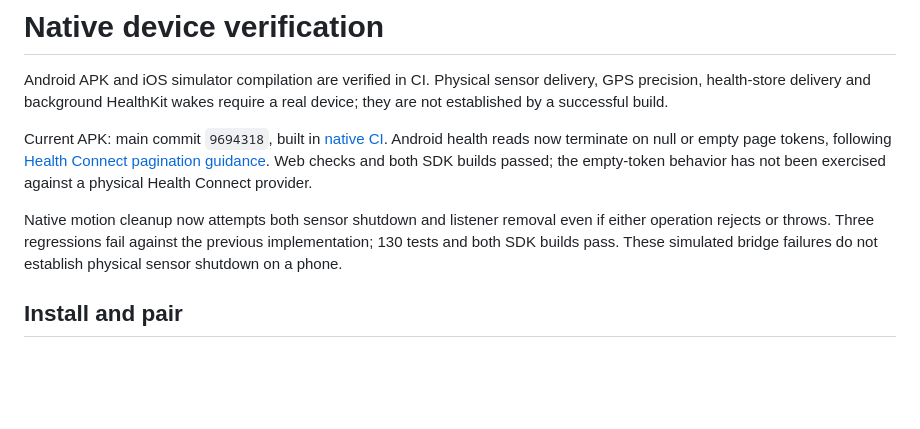
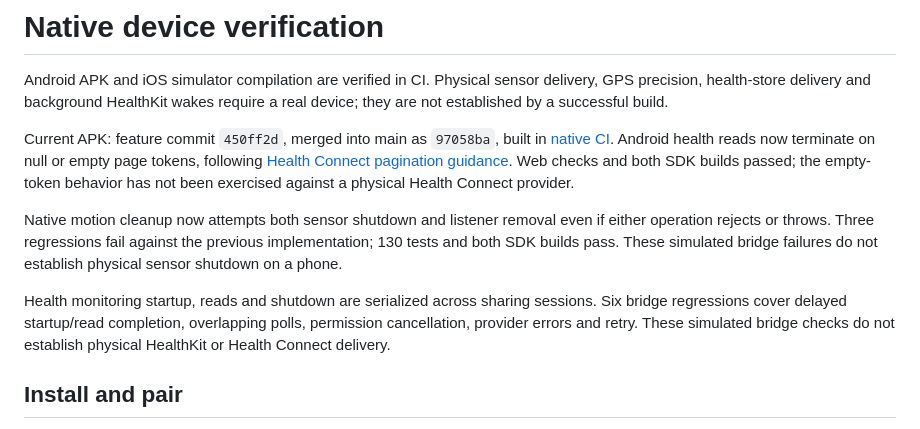
Before and after one commit to rzli2106/bigredhacks2026, a Markdown page: docs/native-device-verification.md, the part around the change. GitHub-like rendering; blank space fills up the shorter version.

Commit message:
docs: update native artifact to health lifecycle build

```diff
--- a/docs/native-device-verification.md
+++ b/docs/native-device-verification.md
@@ -2,9 +2,11 @@
 
 Android APK and iOS simulator compilation are verified in CI. Physical sensor delivery, GPS precision, health-store delivery and background HealthKit wakes require a real device; they are not established by a successful build.
 
-Current APK: main commit `9694318`, built in [native CI](https://github.com/rzli2106/bigredhacks2026/actions/runs/37138624527). Android health reads now terminate on null or empty page tokens, following [Health Connect pagination guidance](https://developer.android.com/health-and-fitness/health-connect/read-data). Web checks and both SDK builds passed; the empty-token behavior has not been exercised against a physical Health Connect provider.
+Current APK: feature commit `450ff2d`, merged into main as `97058ba`, built in [native CI](https://github.com/rzli2106/bigredhacks2026/actions/runs/37139337914). Android health reads now terminate on null or empty page tokens, following [Health Connect pagination guidance](https://developer.android.com/health-and-fitness/health-connect/read-data). Web checks and both SDK builds passed; the empty-token behavior has not been exercised against a physical Health Connect provider.
 
 Native motion cleanup now attempts both sensor shutdown and listener removal even if either operation rejects or throws. Three regressions fail against the previous implementation; 130 tests and both SDK builds pass. These simulated bridge failures do not establish physical sensor shutdown on a phone.
+
+Health monitoring startup, reads and shutdown are serialized across sharing sessions. Six bridge regressions cover delayed startup/read completion, overlapping polls, permission cancellation, provider errors and retry. These simulated bridge checks do not establish physical HealthKit or Health Connect delivery.
 
 ## Install and pair
 
```
